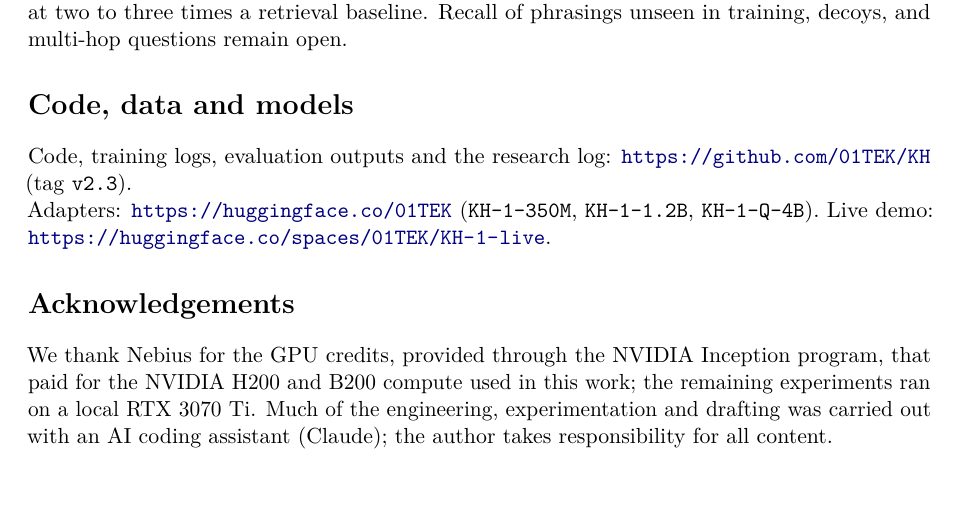
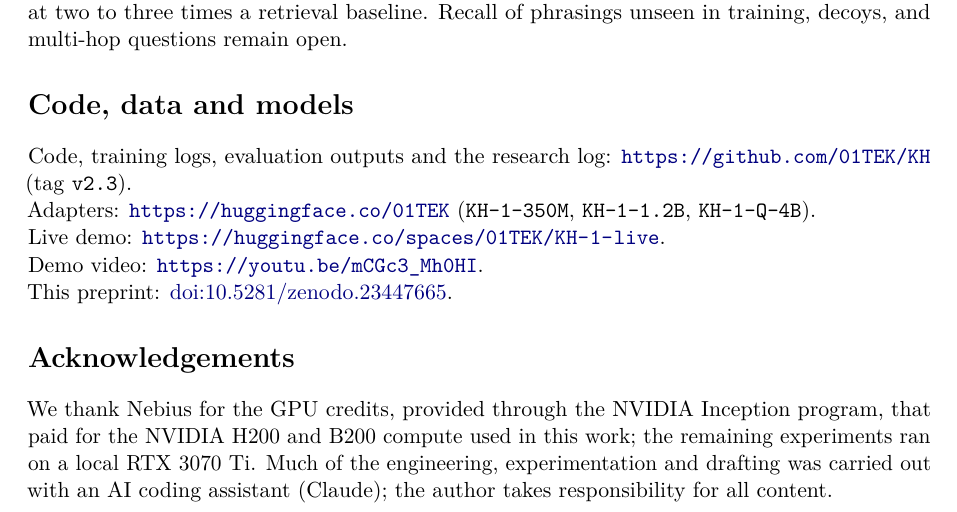
Before and after one commit to 01tek/KH, a LaTeX paper (paper_v2/arxiv/main.tex): part of page 16 of 24, cut so that both start at the same text. Compiled offline with pdfLaTeX.

Commit message:
Paper published with DOI 10.5281/zenodo.23447665: badge, citation, cards
Co-Authored-By: Claude Opus 5.5 <noreply@anthropic.com>
Claude-Session: https://claude.ai/code/session_016uKNY1Nt7C9N5vAFrPrAD6

```diff
--- a/paper_v2/arxiv/main.tex
+++ b/paper_v2/arxiv/main.tex
@@ -21,7 +21,7 @@
 
 \title{Write Where Short Memory Cannot Reach:\\Distance-Invariant Fact Recall in Fixed-State Language Models}
 \author{Youssef Khouidi\\01TEK LLC\\\texttt{ucefkh@01tek.com}}
-\date{October 2026}
+\date{October 2026\\[2pt]\small DOI: \href{https://doi.org/10.5281/zenodo.23447665}{10.5281/zenodo.23447665}}
 
 \begin{document}
 \maketitle
@@ -502,7 +502,10 @@ A fixed-state memory can recall facts after a million tokens of arbitrary text w
 
 \section*{Code, data and models}
 Code, training logs, evaluation outputs and the research log: \url{https://github.com/01TEK/KH} (tag \texttt{v2.3}).\\
-Adapters: \url{https://huggingface.co/01TEK} (\texttt{KH-1-350M}, \texttt{KH-1-1.2B}, \texttt{KH-1-Q-4B}). Live demo: \url{https://huggingface.co/spaces/01TEK/KH-1-live}.
+Adapters: \url{https://huggingface.co/01TEK} (\texttt{KH-1-350M}, \texttt{KH-1-1.2B}, \texttt{KH-1-Q-4B}).\\
+Live demo: \url{https://huggingface.co/spaces/01TEK/KH-1-live}.\\
+Demo video: \url{https://youtu.be/mCGc3_Mh0HI}.\\
+This preprint: \href{https://doi.org/10.5281/zenodo.23447665}{doi:10.5281/zenodo.23447665}.
 
 \section*{Acknowledgements}
 We thank Nebius for the GPU credits, provided through the NVIDIA Inception program, that paid for the NVIDIA H200 and B200 compute used in this work; the remaining experiments ran on a local RTX 3070 Ti. Much of the engineering, experimentation and drafting was carried out with an AI coding assistant (Claude); the author takes responsibility for all content.
```
Also changed, not shown: README.md, paper_v2/arxiv/main.pdf, release/KH-1-1.2B/README.md, release/KH-1-350M-BABILong/README.md (added), release/KH-1-350M/README.md, release/KH-1-Q-4B/README.md.
